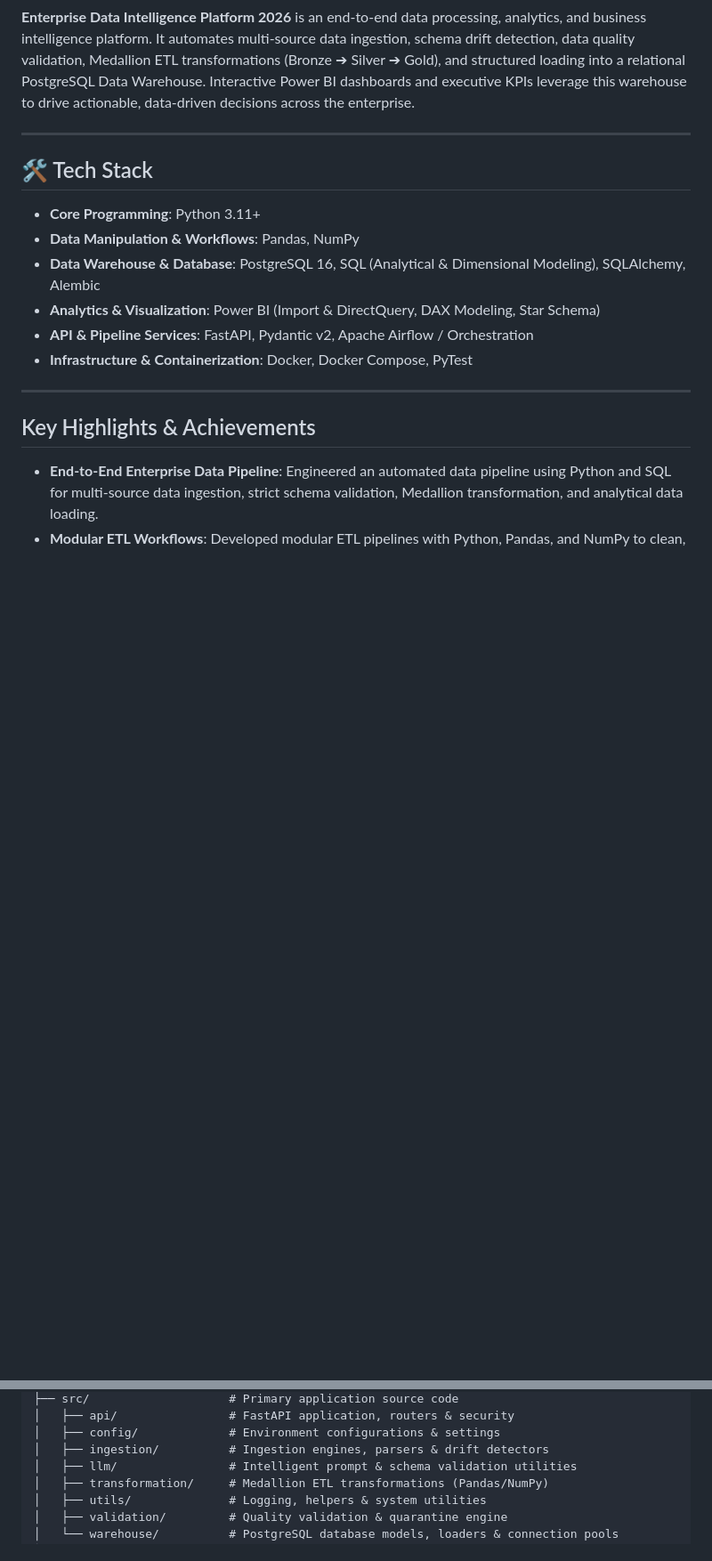
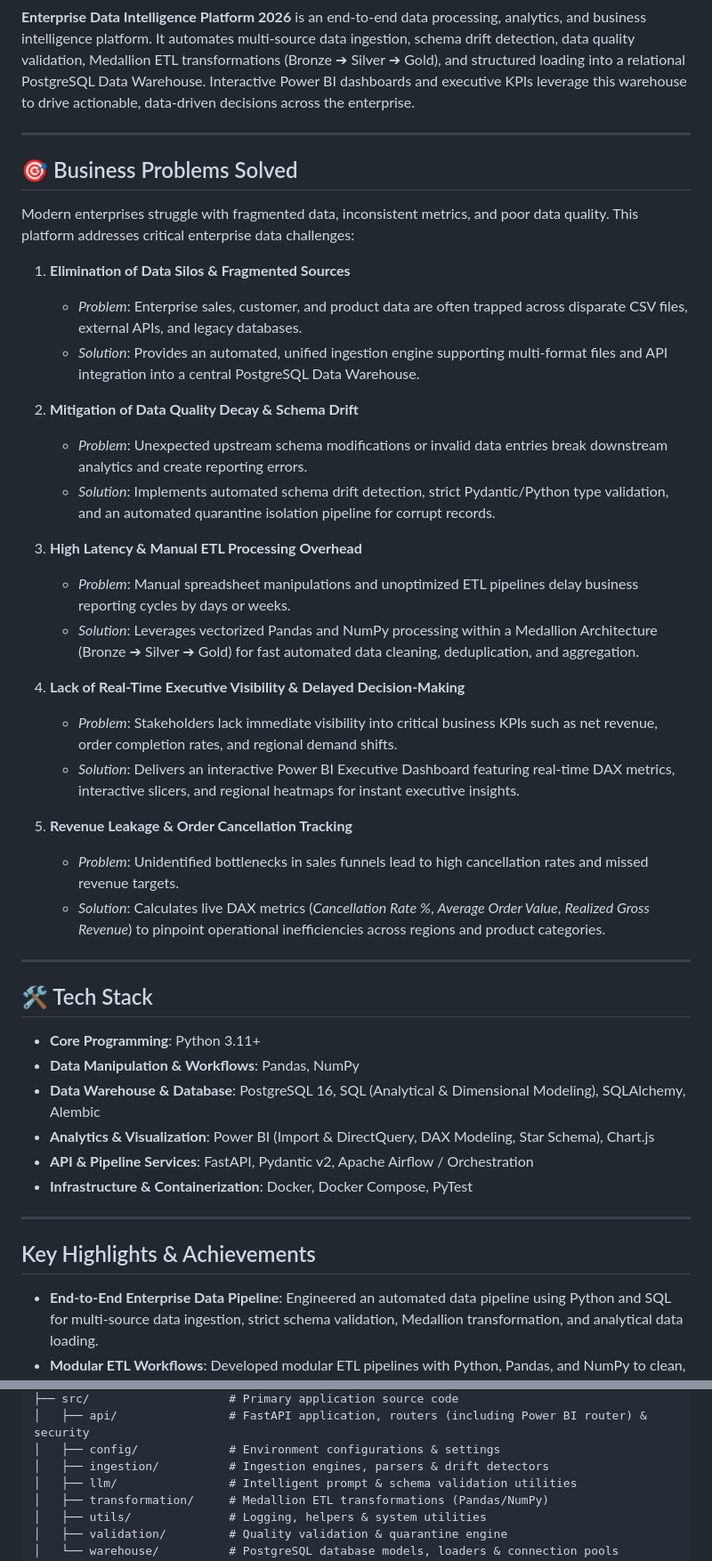
Before and after one commit to vivek-paswan028/Enterprise-Data-Knowledge-, a Markdown page: README.md, 2 parts joined by grey strips. Shown at 89% size. Drawn GitHub-style; blank space fills up the shorter version.

```diff
--- a/README.md
+++ b/README.md
@@ -17,12 +17,38 @@
 
 ---
 
+## 🎯 Business Problems Solved
+
+Modern enterprises struggle with fragmented data, inconsistent metrics, and poor data quality. This platform addresses critical enterprise data challenges:
+
+1. **Elimination of Data Silos & Fragmented Sources**
+   - *Problem*: Enterprise sales, customer, and product data are often trapped across disparate CSV files, external APIs, and legacy databases.
+   - *Solution*: Provides an automated, unified ingestion engine supporting multi-format files and API integration into a central PostgreSQL Data Warehouse.
+
+2. **Mitigation of Data Quality Decay & Schema Drift**
+   - *Problem*: Unexpected upstream schema modifications or invalid data entries break downstream analytics and create reporting errors.
+   - *Solution*: Implements automated schema drift detection, strict Pydantic/Python type validation, and an automated quarantine isolation pipeline for corrupt records.
+
+3. **High Latency & Manual ETL Processing Overhead**
+   - *Problem*: Manual spreadsheet manipulations and unoptimized ETL pipelines delay business reporting cycles by days or weeks.
+   - *Solution*: Leverages vectorized Pandas and NumPy processing within a Medallion Architecture (Bronze ➔ Silver ➔ Gold) for fast automated data cleaning, deduplication, and aggregation.
+
+4. **Lack of Real-Time Executive Visibility & Delayed Decision-Making**
+   - *Problem*: Stakeholders lack immediate visibility into critical business KPIs such as net revenue, order completion rates, and regional demand shifts.
+   - *Solution*: Delivers an interactive Power BI Executive Dashboard featuring real-time DAX metrics, interactive slicers, and regional heatmaps for instant executive insights.
+
+5. **Revenue Leakage & Order Cancellation Tracking**
+   - *Problem*: Unidentified bottlenecks in sales funnels lead to high cancellation rates and missed revenue targets.
+   - *Solution*: Calculates live DAX metrics (*Cancellation Rate %*, *Average Order Value*, *Realized Gross Revenue*) to pinpoint operational inefficiencies across regions and product categories.
+
+---
+
 ## 🛠 Tech Stack
 
 - **Core Programming**: Python 3.11+
 - **Data Manipulation & Workflows**: Pandas, NumPy
 - **Data Warehouse & Database**: PostgreSQL 16, SQL (Analytical & Dimensional Modeling), SQLAlchemy, Alembic
-- **Analytics & Visualization**: Power BI (Import & DirectQuery, DAX Modeling, Star Schema)
+- **Analytics & Visualization**: Power BI (Import & DirectQuery, DAX Modeling, Star Schema), Chart.js
 - **API & Pipeline Services**: FastAPI, Pydantic v2, Apache Airflow / Orchestration
 - **Infrastructure & Containerization**: Docker, Docker Compose, PyTest
 
@@ -90,5 +171,5 @@
 ├── src/                    # Primary application source code
-│   ├── api/                # FastAPI application, routers & security
+│   ├── api/                # FastAPI application, routers (including Power BI router) & security
 │   ├── config/             # Environment configurations & settings
 │   ├── ingestion/          # Ingestion engines, parsers & drift detectors
 │   ├── llm/                # Intelligent prompt & schema validation utilities
```
Also changed, not shown: other parts of README.md (+67 -12 lines).
